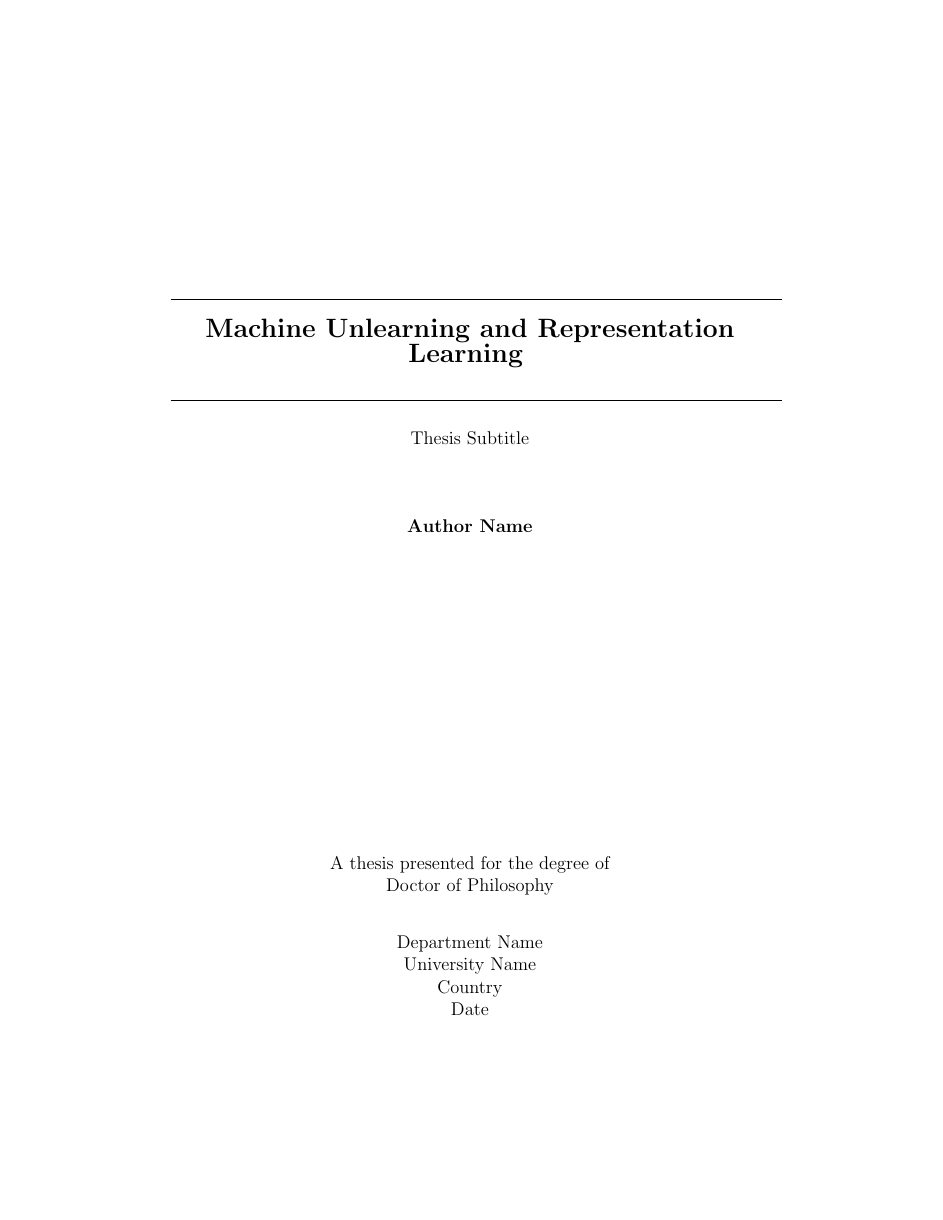
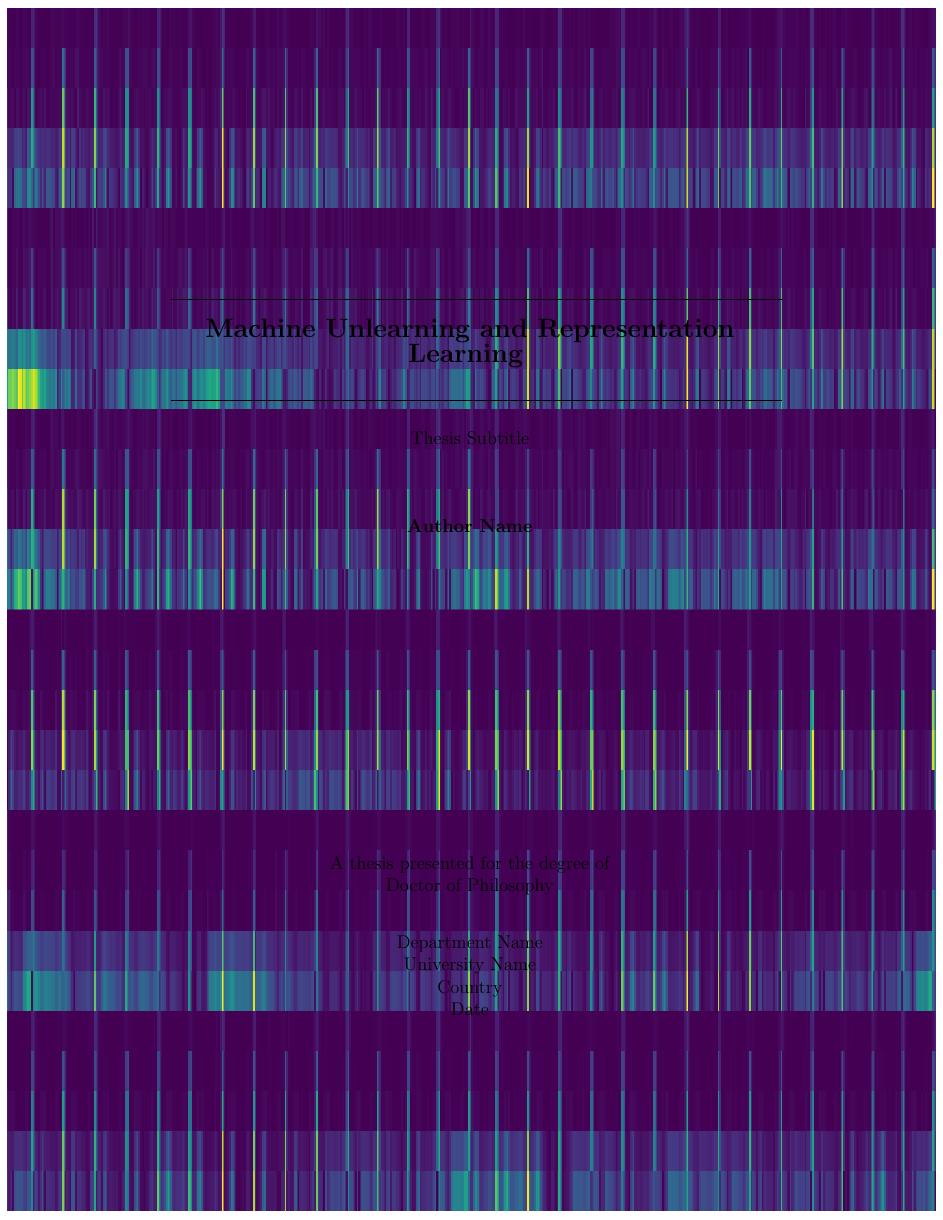
Before and after one commit to NikolajHee/BACHELOR_THESIS, a LaTeX thesis (thesis/main.tex, which reads thesis/Sections/frontpage.tex, thesis/Sections/preamble.tex): page 1 of 16. Compiled offline with pdfLaTeX.

Commit message:
Updates from Overleaf

```diff
--- a/thesis/Sections/frontpage.tex
+++ b/thesis/Sections/frontpage.tex
@@ -1,4 +1,14 @@
+
+
+
+
+
+
+
+
+
 \begin{titlepage}
+ \BgThispage
    \begin{center}
        \vspace*{1cm}
 
--- a/thesis/Sections/preamble.tex
+++ b/thesis/Sections/preamble.tex
@@ -1,3 +1,18 @@
+
+
+
+\usepackage[pages=some]{background}
+
+\backgroundsetup{
+scale=1,
+color=black,
+opacity=1,
+angle=0,
+contents={%
+  \includegraphics[width=\paperwidth,height=\paperheight]{code/results/frontpage.png}
+  }%
+}
+
 
 
 
```
